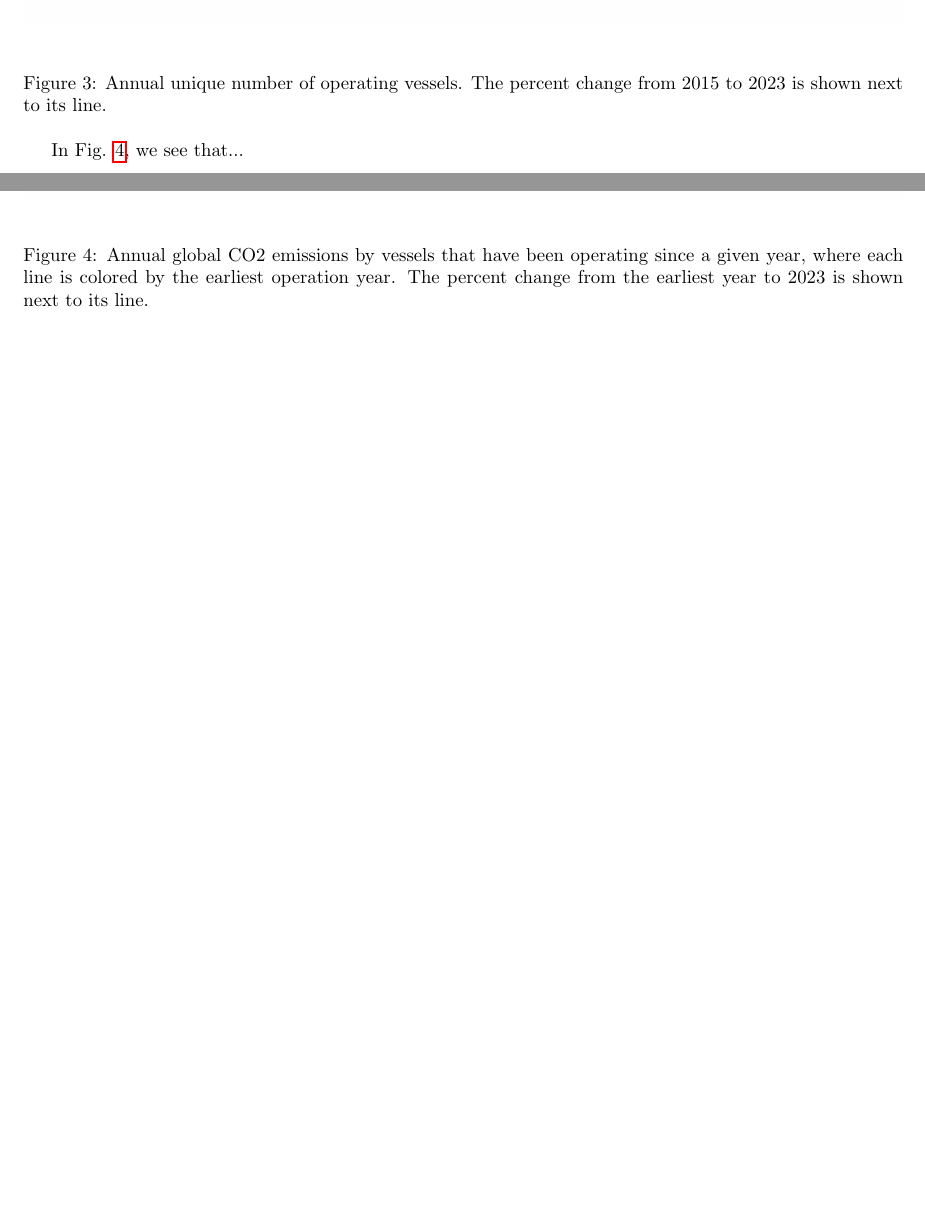
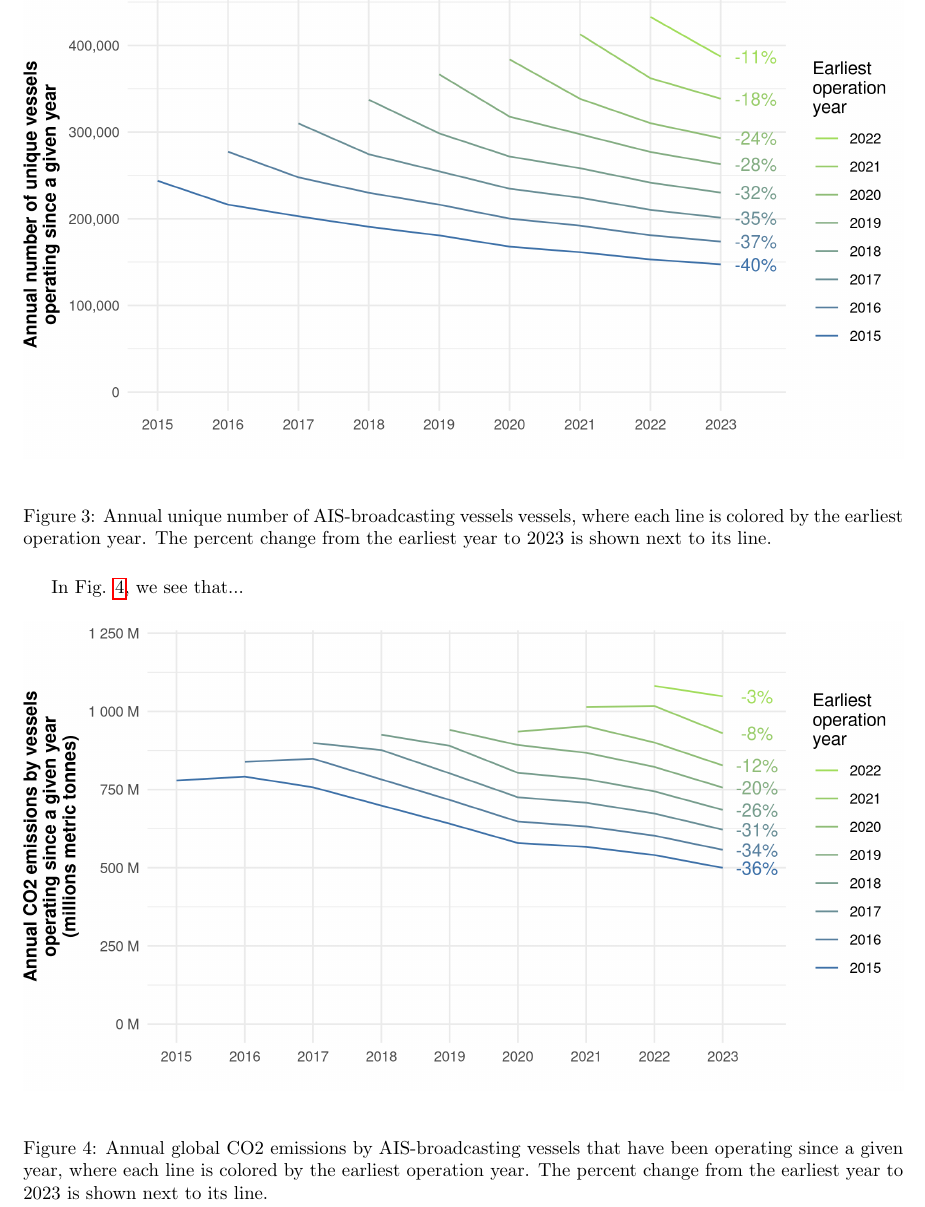
Before and after one commit to emlab-ucsb/paper-ocean-ghg, a LaTeX paper (main.tex): two parts of pages 3 and 4 of 4 before the commit and part of page 4 of 5 after it, the two joined at a grey line, cut at the place of the change, the shorter picture padded with empty space. Compiled offline with pdfLaTeX.

Commit message:
Updates from Overleaf

```diff
--- a/main.tex
+++ b/main.tex
@@ -36,3 +45,4 @@ In Fig. \ref{fig:fig-total-annual-emissions-by-earliest-operation-year},  we see
 \begin{figure}[H]
     \centering
     \includegraphics[width=\columnwidth]{qmd/quantifying_ghg_emissions_files/figure-pdf/fig-total-annual-unique-vessels-by-earliest-operation-year-1.png}
+    \caption{Annual unique number of AIS-broadcasting vessels vessels, where each line is colored by the earliest operation year. The percent change from the earliest year to 2023 is shown next to its line.}
@@ -40,21 +49,13 @@ In Fig. \ref{fig:fig-total-annual-emissions-by-earliest-operation-year},  we see
     \label{fig:fig-total-annual-emissions-by-earliest-operation-year}
 \end{figure}
 
-In Fig. \ref{fig:fig-total-annual-unique-vessels},  we see that...
-
-\begin{figure}[H]
-    \centering
-    \includegraphics[width=\columnwidth]{qmd/quantifying_ghg_emissions_files/figure-pdf/fig-total-annual-unique-vessels-1.png}
-    \caption{Annual unique number of operating vessels. The percent change from 2015 to 2023 is shown next to its line.}
-    \label{fig:fig-total-annual-unique-vessels}
-\end{figure}
 
 In Fig. \ref{fig:fig-total-annual-unique-vessels-by-earliest-operation-year},  we see that...
 
 \begin{figure}[H]
     \centering
     \includegraphics[width=\columnwidth]{qmd/quantifying_ghg_emissions_files/figure-pdf/fig-total-annual-emissions-by-earliest-operation-year-1.png}
-    \caption{Annual global CO2 emissions by vessels that have been operating since a given year, where each line is colored by the earliest operation year. The percent change from the earliest year to 2023 is shown next to its line.}
+    \caption{Annual global CO2 emissions by AIS-broadcasting vessels that have been operating since a given year, where each line is colored by the earliest operation year. The percent change from the earliest year to 2023 is shown next to its line.}
     \label{fig:fig-total-annual-unique-vessels-by-earliest-operation-year}
 \end{figure}
 
```
Also changed, not shown: main.tex (10 more changed lines).
